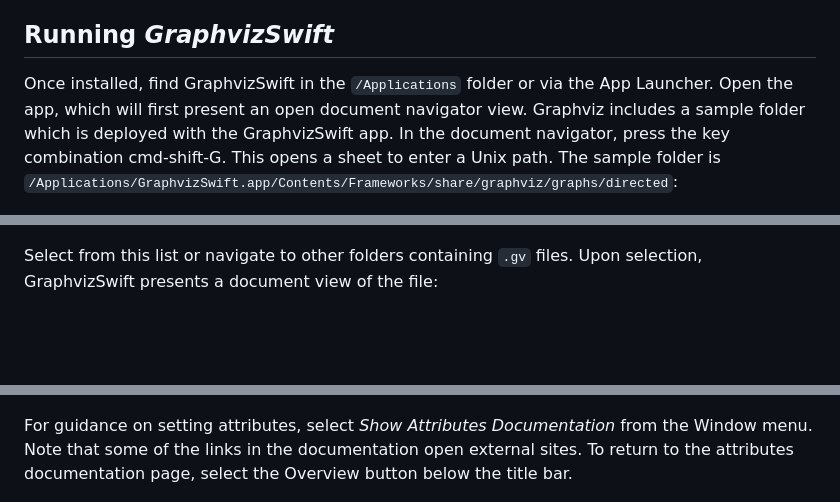
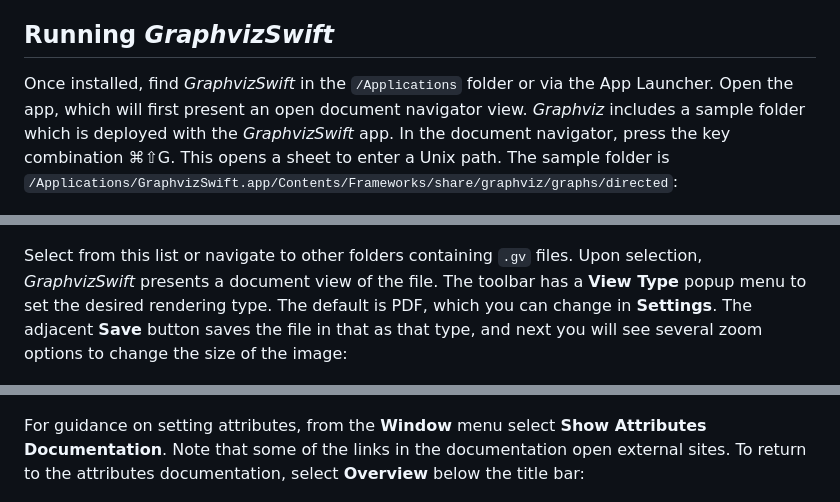
Before and after one commit to zosmac/graphviz_swift, a Markdown page: README.md, 3 parts joined by grey strips. GitHub-like rendering; blank space fills up the shorter version.

```diff
--- a/README.md
+++ b/README.md
@@ -60,7 +60,7 @@ open graphvizswift-arm64.pkg
 Enter the password for your macOS system account when prompted, and the app will be installed in /Applications/GraphvizSwift.app.
 
 ## Running *GraphvizSwift*
-Once installed, find GraphvizSwift in the `/Applications` folder or via the App Launcher. Open the app, which will first present an open document navigator view. Graphviz includes a sample folder which is deployed with the GraphvizSwift app. In the document navigator, press the key combination cmd&#8209;shift&#8209;G. This opens a sheet to enter a Unix path. The sample folder is `/Applications/GraphvizSwift.app/Contents/Frameworks/share/graphviz/graphs/directed`:
+Once installed, find *GraphvizSwift* in the `/Applications` folder or via the App Launcher. Open the app, which will first present an open document navigator view. *Graphviz* includes a sample folder which is deployed with the *GraphvizSwift* app. In the document navigator, press the key combination &#8984;&#8679;G. This opens a sheet to enter a Unix path. The sample folder is `/Applications/GraphvizSwift.app/Contents/Frameworks/share/graphviz/graphs/directed`:
 
 ![GraphvizSwiftCmdShiftG](Readme/GraphvizSwiftCmdShiftG.png)
 
@@ -68,7 +68,7 @@ The Graphviz sample folder installs a number of example DOT files (extension is
 
 ![GraphvizSwiftOpen](Readme/GraphvizSwiftOpen.png)
 
-Select from this list or navigate to other folders containing `.gv` files. Upon selection, GraphvizSwift presents a document view of the file:
+Select from this list or navigate to other folders containing `.gv` files. Upon selection, *GraphvizSwift* presents a document view of the file. The toolbar has a **View Type** popup menu to set the desired rendering type. The default is PDF, which you can change in **Settings**. The adjacent **Save** button saves the file in that as that type, and next you will see several zoom options to change the size of the image:
 
 ![GraphvizSwiftView](Readme/GraphvizSwiftView.png)
 
@@ -84,7 +80,7 @@ The final button displays a sidebar for updating global graph, node, or edge att
 
 ![GraphvizSwiftAttrs](Readme/GraphvizSwiftAttrs.png)
 
-For guidance on setting attributes, select *Show Attributes Documentation* from the Window menu. Note that some of the links in the documentation open external sites. To return to the attributes documentation page, select the Overview button below the title bar.
+For guidance on setting attributes, from the **Window** menu select **Show Attributes Documentation**. Note that some of the links in the documentation open external sites. To return to the attributes documentation, select **Overview** below the title bar:
 
 ![GraphvizSwiftAttrsDoc](Readme/GraphvizSwiftAttrsDoc.png)
 
```
Also changed, not shown: other parts of README.md (+15 -15 lines), Readme/GraphvizSwiftMessage.png (deleted), Readme/GraphvizSwiftMessages.png (added), 8 other files.
